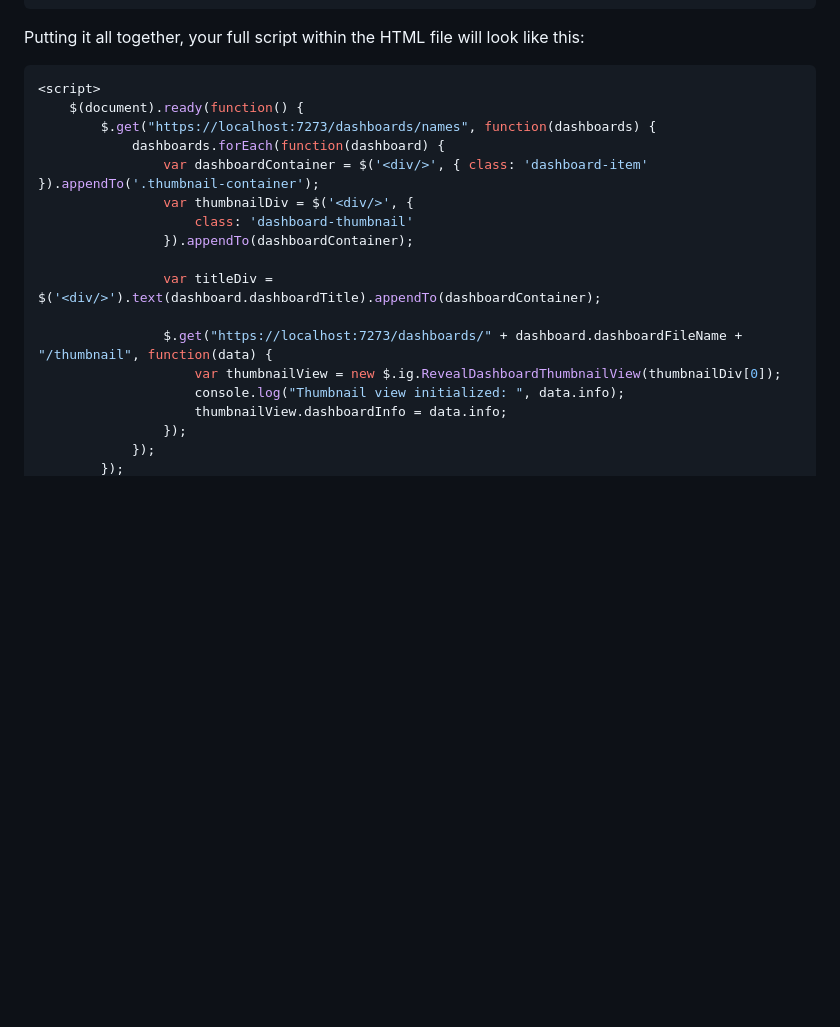
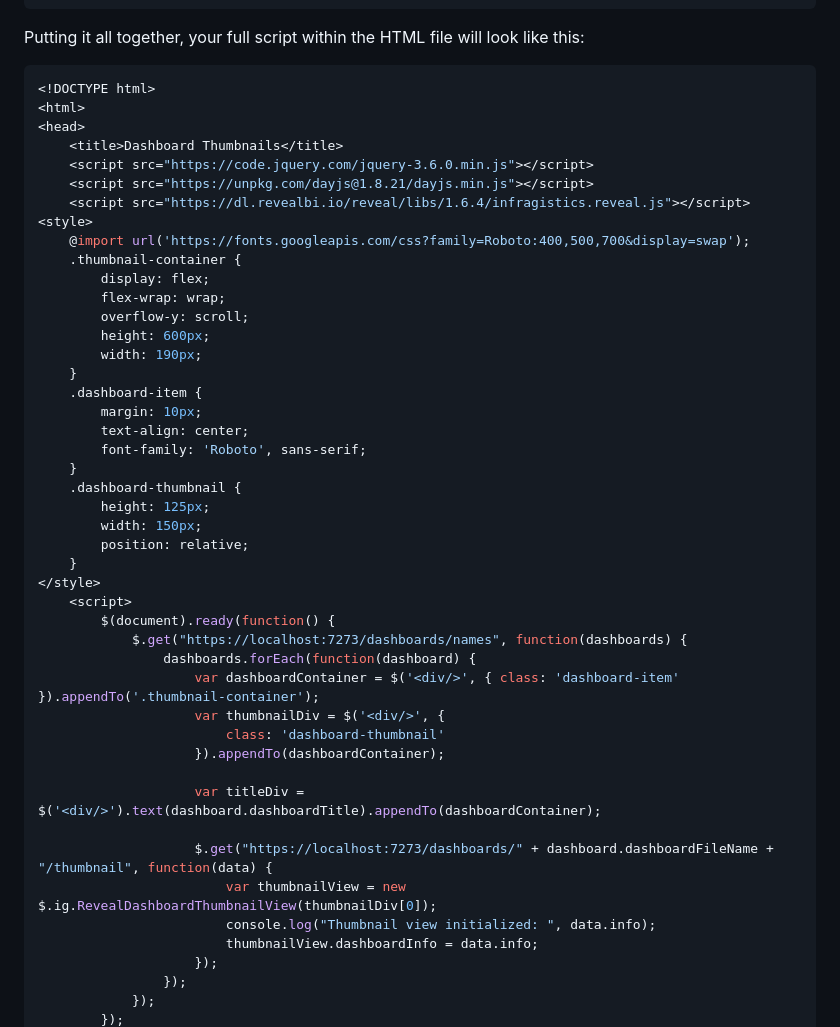
Before and after one commit to jberes/ThumbnailBuilder, a Markdown page: client/readme.md, the part around one of its changes. Drawn GitHub-style; blank space fills up the shorter version.

````diff
--- a/client/readme.md
+++ b/client/readme.md
@@ -141,21 +141,49 @@ $.get("https://localhost:7273/dashboards/" + dashboard.dashboardFileName + "/thu
 Putting it all together, your full script within the HTML file will look like this:
 
 ```javascript
-<script>
-    $(document).ready(function() {
-        $.get("https://localhost:7273/dashboards/names", function(dashboards) {
-            dashboards.forEach(function(dashboard) {
-                var dashboardContainer = $('<div/>', { class: 'dashboard-item' }).appendTo('.thumbnail-container');
-                var thumbnailDiv = $('<div/>', {
-                    class: 'dashboard-thumbnail'
-                }).appendTo(dashboardContainer);
+<!DOCTYPE html>
+<html>
+<head>
+    <title>Dashboard Thumbnails</title>
+    <script src="https://code.jquery.com/jquery-3.6.0.min.js"></script>
+    <script src="https://unpkg.com/dayjs@1.8.21/dayjs.min.js"></script>
+    <script src="https://dl.revealbi.io/reveal/libs/1.6.4/infragistics.reveal.js"></script>
+<style>
+    @import url('https://fonts.googleapis.com/css?family=Roboto:400,500,700&display=swap');
+    .thumbnail-container {
+        display: flex;
+        flex-wrap: wrap;
+        overflow-y: scroll;
+        height: 600px;
+        width: 190px;
+    }
+    .dashboard-item {
+        margin: 10px;
+        text-align: center;
+        font-family: 'Roboto', sans-serif;
+    }
+    .dashboard-thumbnail {
+        height: 125px;
+        width: 150px;
+        position: relative;
+    }
+</style>
+    <script>
+        $(document).ready(function() {
+            $.get("https://localhost:7273/dashboards/names", function(dashboards) {
+                dashboards.forEach(function(dashboard) {
+                    var dashboardContainer = $('<div/>', { class: 'dashboard-item' }).appendTo('.thumbnail-container');
+                    var thumbnailDiv = $('<div/>', {
+                        class: 'dashboard-thumbnail'
+                    }).appendTo(dashboardContainer);
 
-                var titleDiv = $('<div/>').text(dashboard.dashboardTitle).appendTo(dashboardContainer);
+                    var titleDiv = $('<div/>').text(dashboard.dashboardTitle).appendTo(dashboardContainer);
 
-                $.get("https://localhost:7273/dashboards/" + dashboard.dashboardFileName + "/thumbnail", function(data) {
-                    var thumbnailView = new $.ig.RevealDashboardThumbnailView(thumbnailDiv[0]);
-                    console.log("Thumbnail view initialized: ", data.info);
-                    thumbnailView.dashboardInfo = data.info;
+                    $.get("https://localhost:7273/dashboards/" + dashboard.dashboardFileName + "/thumbnail", function(data) {
+                        var thumbnailView = new $.ig.RevealDashboardThumbnailView(thumbnailDiv[0]);
+                        console.log("Thumbnail view initialized: ", data.info);
+                        thumbnailView.dashboardInfo = data.info;
+                    });
                 });
             });
         });
````
Also changed, not shown: other parts of client/readme.md (+6 -2 lines).
